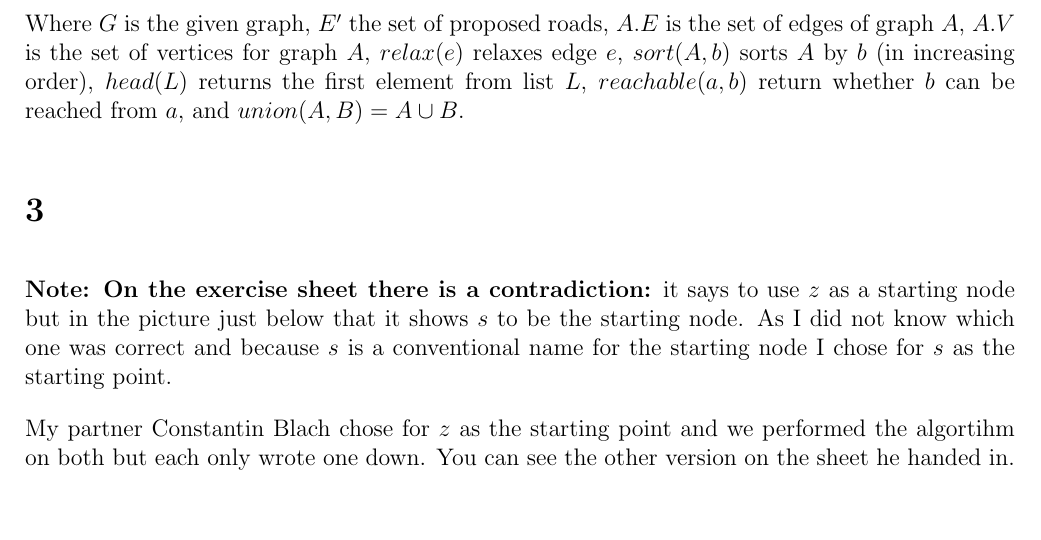
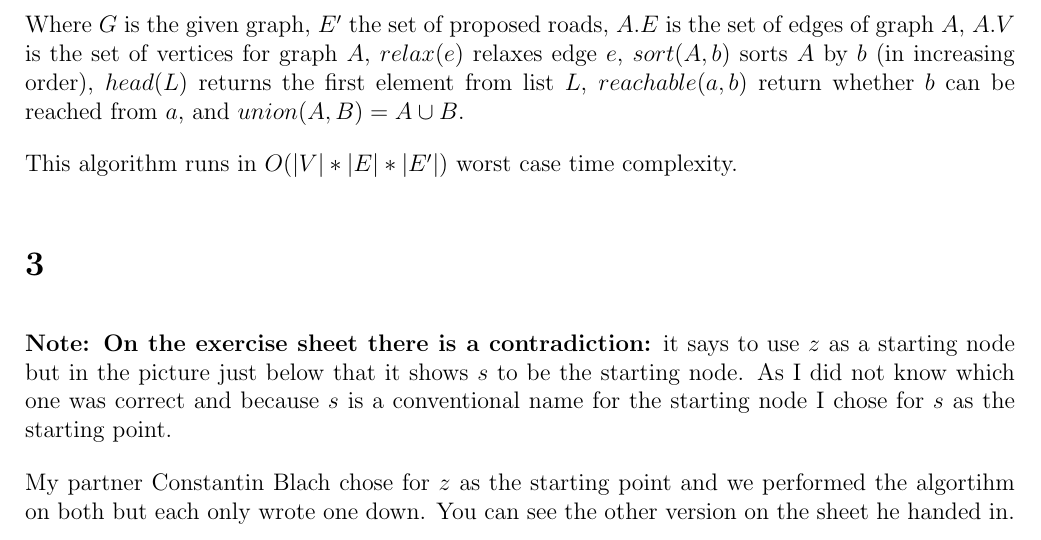
Before and after one commit to deKronkelers/NWI-IBC027_assignment5, a LaTeX document (answers/assigment5_s4549775_s4329872.tex): part of page 2 of 5, cut so that both start at the same text, the shorter picture padded with empty space. Compiled offline with pdfLaTeX.

Commit message:
State the time complexity.

```diff
--- a/answers/assigment5_s4549775_s4329872.tex
+++ b/answers/assigment5_s4549775_s4329872.tex
@@ -51,6 +51,8 @@ output "Build road %s", head(E')
 \end{lstlisting}
 
 Where $G$ is the given graph, $E'$ the set of proposed roads, $A.E$ is the set of edges of graph $A$, $A.V$ is the set of vertices for graph $A$, $relax(e)$ relaxes edge $e$, $sort(A, b)$ sorts $A$ by $b$ (in increasing order), $head(L)$ returns the first element from list $L$, $reachable(a, b)$ return whether $b$ can be reached from $a$, and $union(A, B) = A \cup B$.
+
+This algorithm runs in $O(|V| * |E| * |E'|)$ worst case time complexity.
 
 \section{} %3
 \textbf{Note: On the exercise sheet there is a contradiction:} it says to use $z$ as a starting node but in the picture just below that it shows $s$ to be the starting node. As I did not know which one was correct and because $s$ is a conventional name for the starting node I chose for $s$ as the starting point.
```
